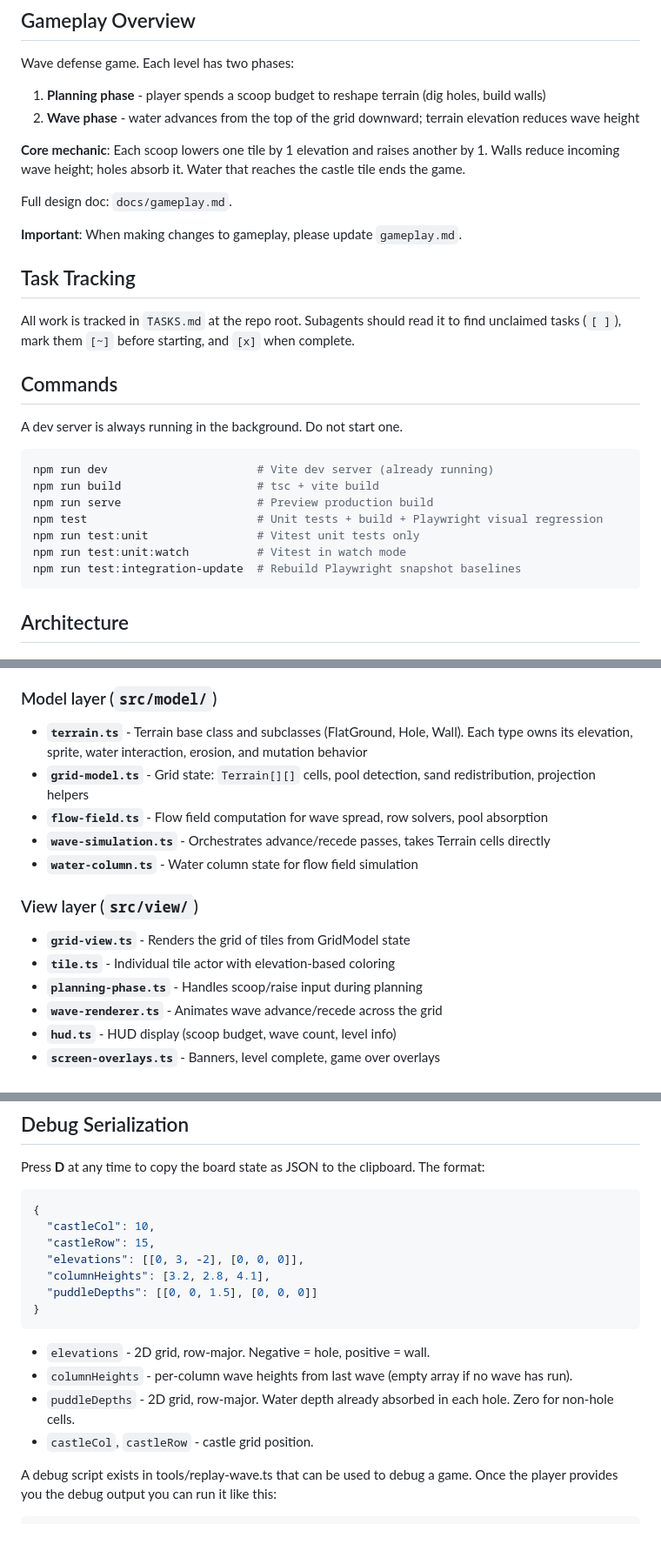
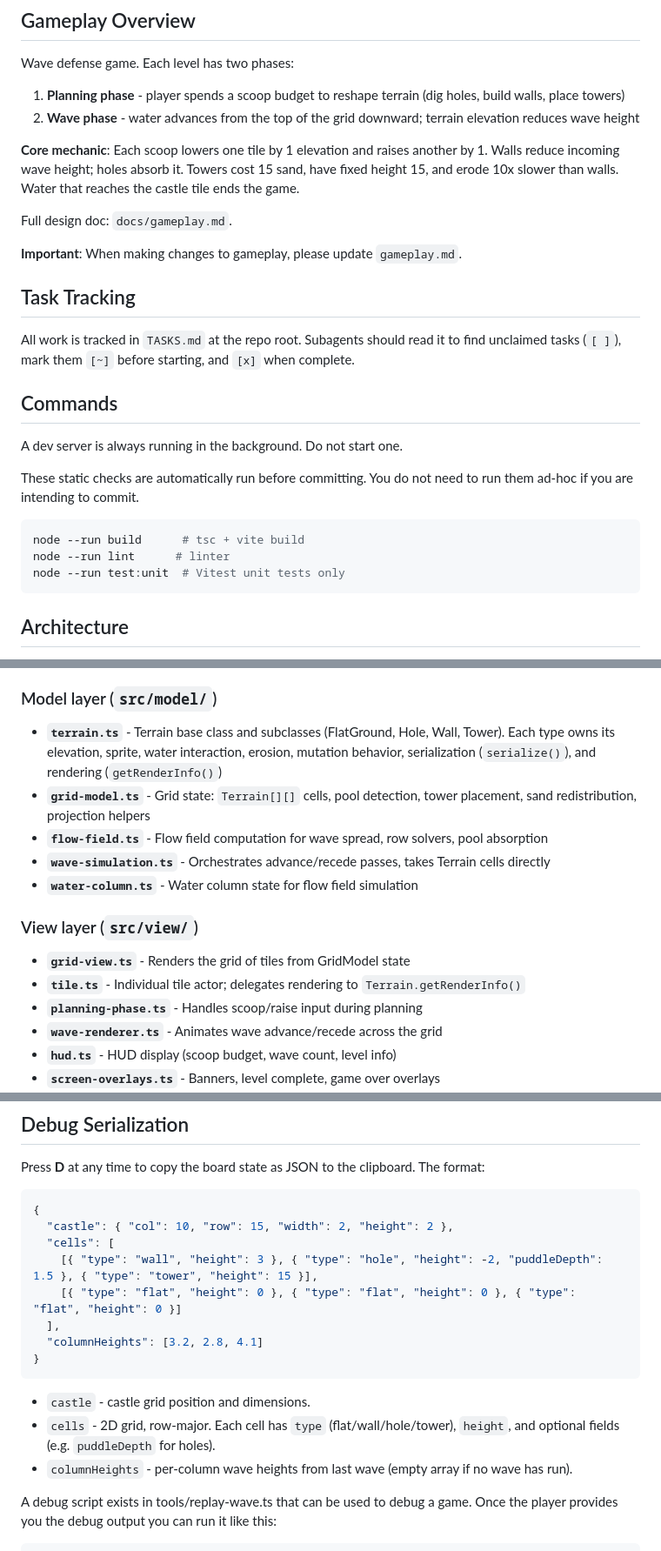
Before and after one commit to ryanquinn3/castle, a Markdown page: AGENTS.md, 3 parts joined by grey strips. Shown at 87% size. Drawn GitHub-style.

Commit message:
docs: update AGENTS.md for Tower terrain and serialization changes

````diff
--- a/AGENTS.md
+++ b/AGENTS.md
@@ -10,10 +10,10 @@ This file provides guidance to Claude Code (claude.ai/code) when working with co
 
 Wave defense game. Each level has two phases:
 
-1. **Planning phase** - player spends a scoop budget to reshape terrain (dig holes, build walls)
+1. **Planning phase** - player spends a scoop budget to reshape terrain (dig holes, build walls, place towers)
 2. **Wave phase** - water advances from the top of the grid downward; terrain elevation reduces wave height
 
-**Core mechanic**: Each scoop lowers one tile by 1 elevation and raises another by 1. Walls reduce incoming wave height; holes absorb it. Water that reaches the castle tile ends the game.
+**Core mechanic**: Each scoop lowers one tile by 1 elevation and raises another by 1. Walls reduce incoming wave height; holes absorb it. Towers cost 15 sand, have fixed height 15, and erode 10x slower than walls. Water that reaches the castle tile ends the game.
 
 Full design doc: `docs/gameplay.md`.
 
@@ -27,14 +27,11 @@ All work is tracked in `TASKS.md` at the repo root. Subagents should read it to
 
 A dev server is always running in the background. Do not start one.
 
+These static checks are automatically run before committing. You do not need to run them ad-hoc if you are intending to commit.
 ```bash
-npm run dev                      # Vite dev server (already running)
-npm run build                    # tsc + vite build
-npm run serve                    # Preview production build
-npm test                         # Unit tests + build + Playwright visual regression
-npm run test:unit                # Vitest unit tests only
-npm run test:unit:watch          # Vitest in watch mode
-npm run test:integration-update  # Rebuild Playwright snapshot baselines
+node --run build      # tsc + vite build
+node --run lint      # linter
+node --run test:unit  # Vitest unit tests only
 ```
 
 ## Architecture
@@ -53,8 +50,8 @@ Excalibur.js game (TypeScript + Vite).
 
 ### Model layer (`src/model/`)
 
-- **`terrain.ts`** - Terrain base class and subclasses (FlatGround, Hole, Wall). Each type owns its elevation, sprite, water interaction, erosion, and mutation behavior
-- **`grid-model.ts`** - Grid state: `Terrain[][]` cells, pool detection, sand redistribution, projection helpers
+- **`terrain.ts`** - Terrain base class and subclasses (FlatGround, Hole, Wall, Tower). Each type owns its elevation, sprite, water interaction, erosion, mutation behavior, serialization (`serialize()`), and rendering (`getRenderInfo()`)
+- **`grid-model.ts`** - Grid state: `Terrain[][]` cells, pool detection, tower placement, sand redistribution, projection helpers
 - **`flow-field.ts`** - Flow field computation for wave spread, row solvers, pool absorption
 - **`wave-simulation.ts`** - Orchestrates advance/recede passes, takes Terrain cells directly
 - **`water-column.ts`** - Water column state for flow field simulation
@@ -62,7 +59,7 @@ Excalibur.js game (TypeScript + Vite).
 ### View layer (`src/view/`)
 
 - **`grid-view.ts`** - Renders the grid of tiles from GridModel state
-- **`tile.ts`** - Individual tile actor with elevation-based coloring
+- **`tile.ts`** - Individual tile actor; delegates rendering to `Terrain.getRenderInfo()`
 - **`planning-phase.ts`** - Handles scoop/raise input during planning
 - **`wave-renderer.ts`** - Animates wave advance/recede across the grid
 - **`hud.ts`** - HUD display (scoop budget, wave count, level info)
@@ -86,18 +83,18 @@ Press **D** at any time to copy the board state as JSON to the clipboard. The fo
 
 ```json
 {
-  "castleCol": 10,
-  "castleRow": 15,
-  "elevations": [[0, 3, -2], [0, 0, 0]],
-  "columnHeights": [3.2, 2.8, 4.1],
-  "puddleDepths": [[0, 0, 1.5], [0, 0, 0]]
+  "castle": { "col": 10, "row": 15, "width": 2, "height": 2 },
+  "cells": [
+    [{ "type": "wall", "height": 3 }, { "type": "hole", "height": -2, "puddleDepth": 1.5 }, { "type": "tower", "height": 15 }],
+    [{ "type": "flat", "height": 0 }, { "type": "flat", "height": 0 }, { "type": "flat", "height": 0 }]
+  ],
+  "columnHeights": [3.2, 2.8, 4.1]
 }
 ```
 
-- `elevations` - 2D grid, row-major. Negative = hole, positive = wall.
+- `castle` - castle grid position and dimensions.
+- `cells` - 2D grid, row-major. Each cell has `type` (flat/wall/hole/tower), `height`, and optional fields (e.g. `puddleDepth` for holes).
 - `columnHeights` - per-column wave heights from last wave (empty array if no wave has run).
-- `puddleDepths` - 2D grid, row-major. Water depth already absorbed in each hole. Zero for non-hole cells.
-- `castleCol`, `castleRow` - castle grid position.
 
 A debug script exists in tools/replay-wave.ts that can be used to debug a game. Once the player provides you the debug output you can run it like this:
 
````
